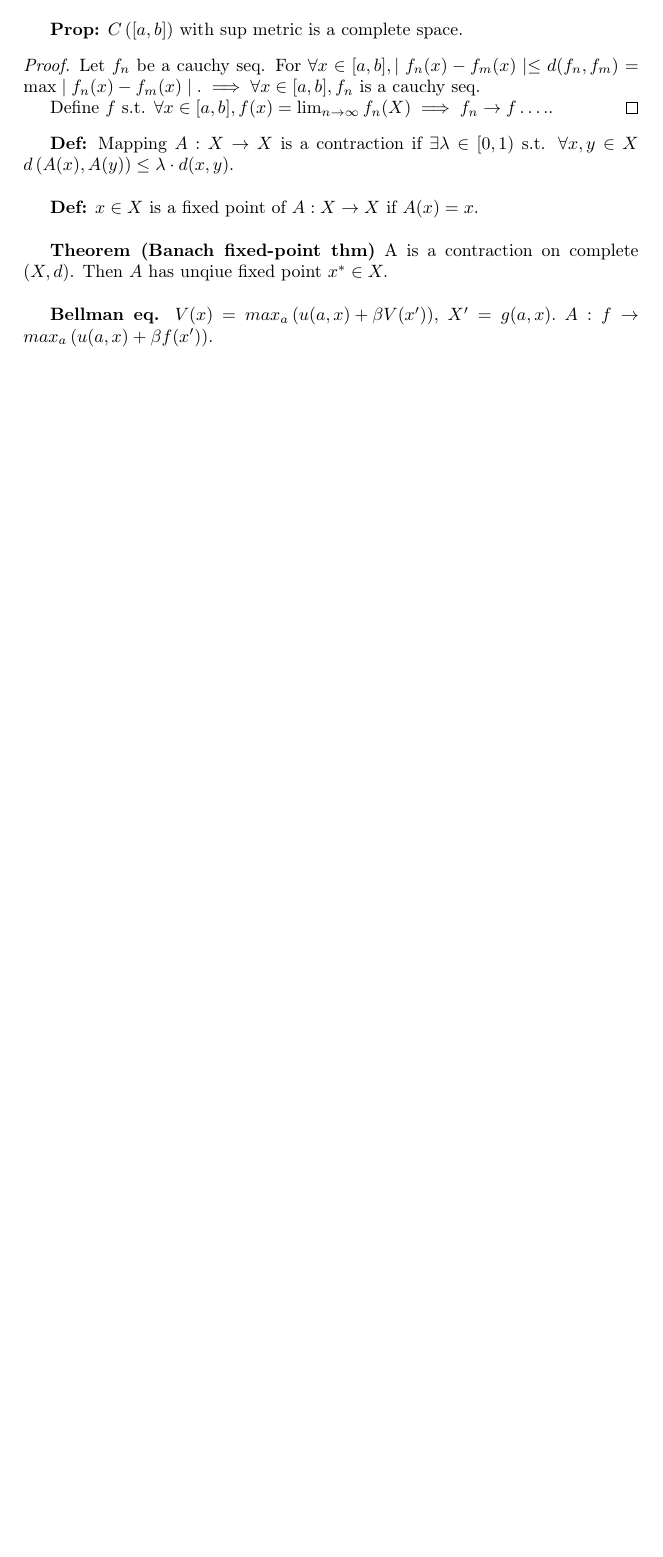
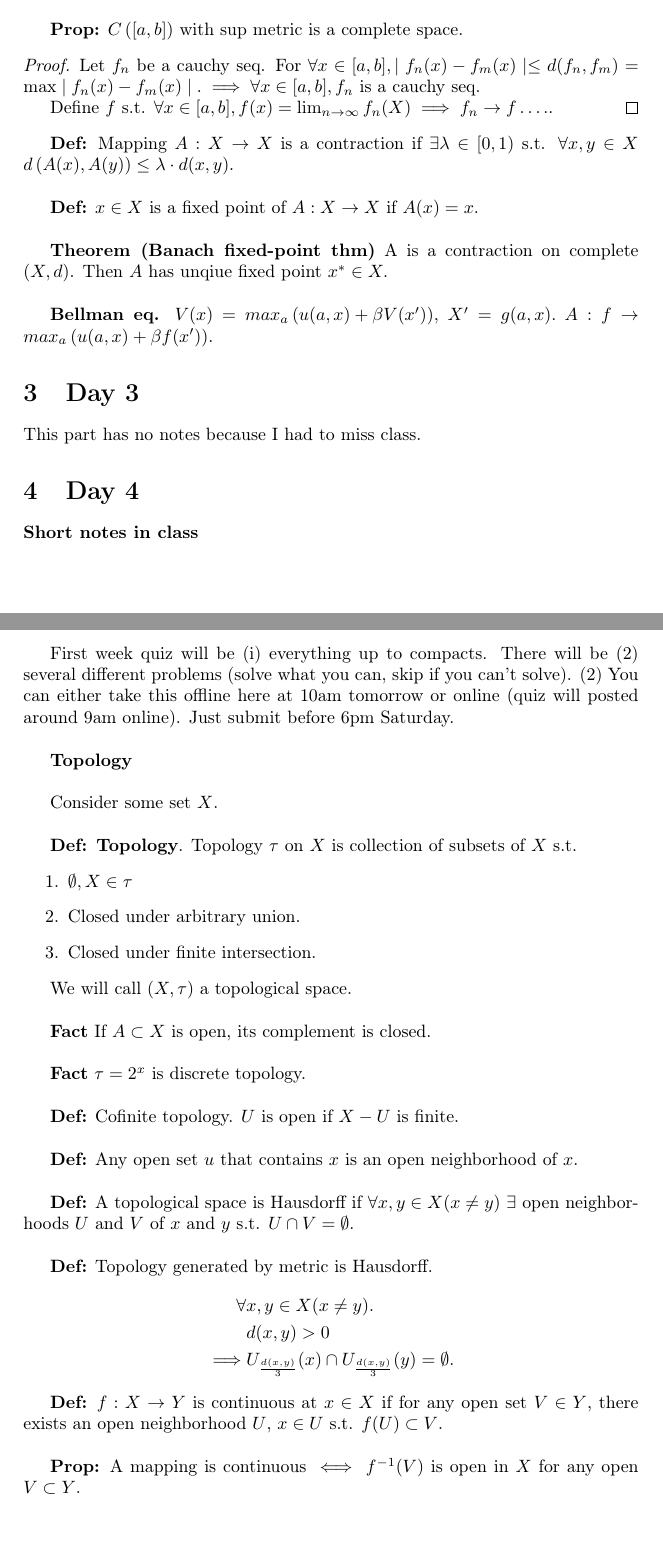
Before and after one commit to hchulkim/math-camp, a LaTeX document (math-camp-notes.tex): part of page 7 of 7 before the commit and two parts of pages 7 and 8 of 8 after it, the two joined at a grey line, cut so that both start at the same text, the shorter picture padded with empty space. Compiled offline with pdfLaTeX.

Commit message:
add day 4 notes.

```diff
--- a/math-camp-notes.tex
+++ b/math-camp-notes.tex
@@ -389,5 +389,54 @@ We denote this as $X_n \to x; \, \lim_{n \to \infty}x_n = x.$\\
 \textbf{Bellman eq.} $V(x) = max_a \left( u(a,x) + \beta V(x') \right) $, $X' = g(a,x).$  $A:f \to max_a \left( u(a,x) + \beta f(x') \right) $.
 
 
+\section{Day 3}
+
+This part has no notes because I had to miss class.
+
+\section{Day 4}
+
+\textbf{Short notes in class}\\
+
+First week quiz will be (i) everything up to compacts. There will be (2) several different problems (solve what you can, skip if you can't solve). (2) You can either take this offline here at 10am tomorrow or online (quiz will posted around 9am online). Just submit before 6pm Saturday.\\
+
+\textbf{Topology}\\
+
+Consider some set $X$.\\
+
+\textbf{Def: Topology}. Topology $\tau$ on $X$ is collection of subsets of $X$ s.t.
+\begin{enumerate}
+	\item  $\emptyset, X \in \tau$
+	\item Closed under arbitrary union.
+	\item Closed under finite intersection.
+\end{enumerate}
+
+We will call $\left( X, \tau \right) $ a topological space.\\
+
+\textbf{Fact} If $A \subset X$ is open, its complement is closed.\\
+
+\textbf{Fact} $\tau = 2^{x}$ is discrete topology.\\
+
+\textbf{Def:} Cofinite topology. $U$ is open if $X - U  $ is finite.\\
+
+\textbf{Def:} Any open set $u$ that contains $x$ is an open neighborhood of $x$.\\
+
+\textbf{Def:} A topological space is Hausdorff if $\forall x, y \in X (x \neq y) $ $\exists $ open neighborhoods $U$ and $V$ of $x$ and $y$ s.t. $U \cap V = \emptyset.$\\
+
+\textbf{Def:} Topology generated by metric is Hausdorff.
+\begin{align*}
+	\forall &x,y \in X (x\neq y).\\
+		&d(x,y) > 0\\
+	\implies &U_{\frac{d(x,y)}{3}} (x) \cap U_{\frac{d(x,y)}{3}} (y) = \emptyset.
+\end{align*}
+
+\textbf{Def:}  $f:X \to Y$ is continuous at $x \in X$ if for any open set $V \in Y$, there exists an open neighborhood $U$, $x \in U$ s.t. $f(U) \subset V$.\\
+
+\textbf{Prop:} A mapping is continuous $\iff$ $f^{-1}(V)$ is open in $X$ for any open $V \subset Y$.\\
+
+
+
+
+
+
 
 \end{document}
```
Also changed, not shown: math-camp-notes.pdf, 6 other files.
